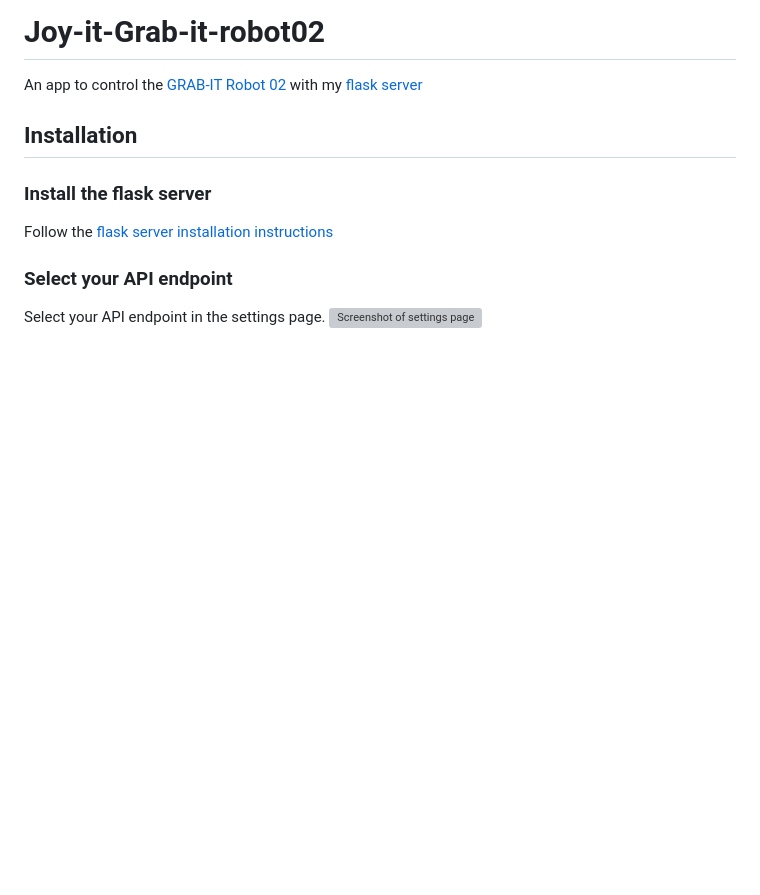
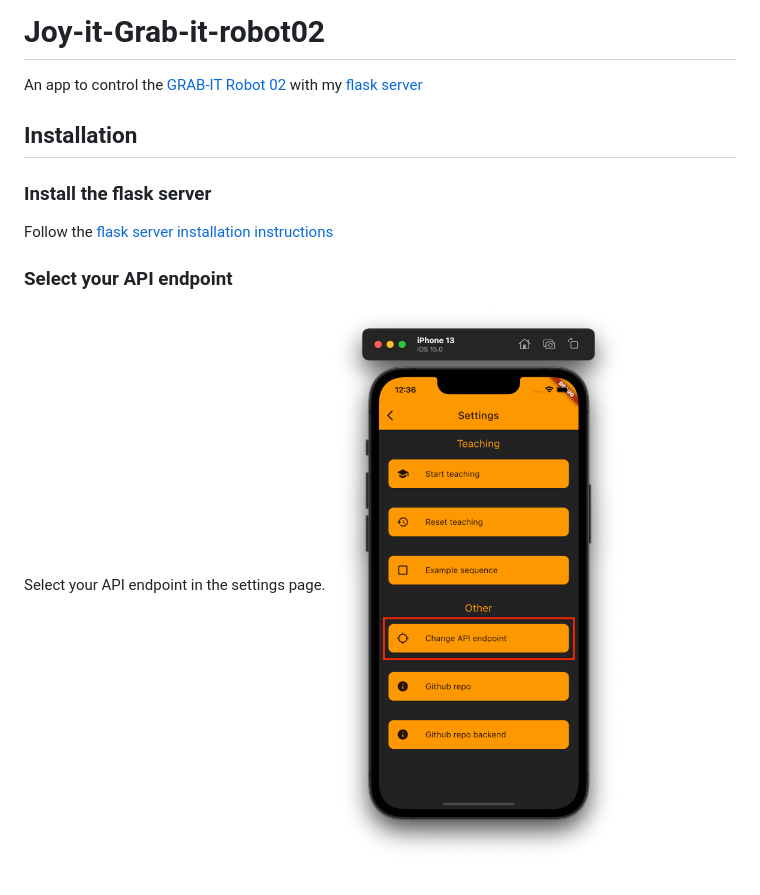
Before and after one commit to floodoo/Joy-it-Grab-it-robot02-frontend, a Markdown page: README.md, the part around the change. Rendered like a GitHub page; pictures changed too: assets/images/settings_page_change_url.png; blank space fills up the shorter version; grey boxes are pictures that could not be loaded.

Commit message:
chnage settings_page screenshot

```diff
--- a/README.md
+++ b/README.md
@@ -8,4 +8,4 @@ Follow the [flask server installation instructions](https://github.com/floodoo/J
 
 ### Select your API endpoint
 Select your API endpoint in the settings page.
-![Screenshot of settings page](Joy-it-Grab-it-robot02-frontend/blob/main/assets/images/settings_page_change_url.png?raw=true)
+![Screenshot of settings page](https://github.com/floodoo/Joy-it-Grab-it-robot02-frontend/blob/main/assets/images/settings_page_change_url.png?raw=true)
```
